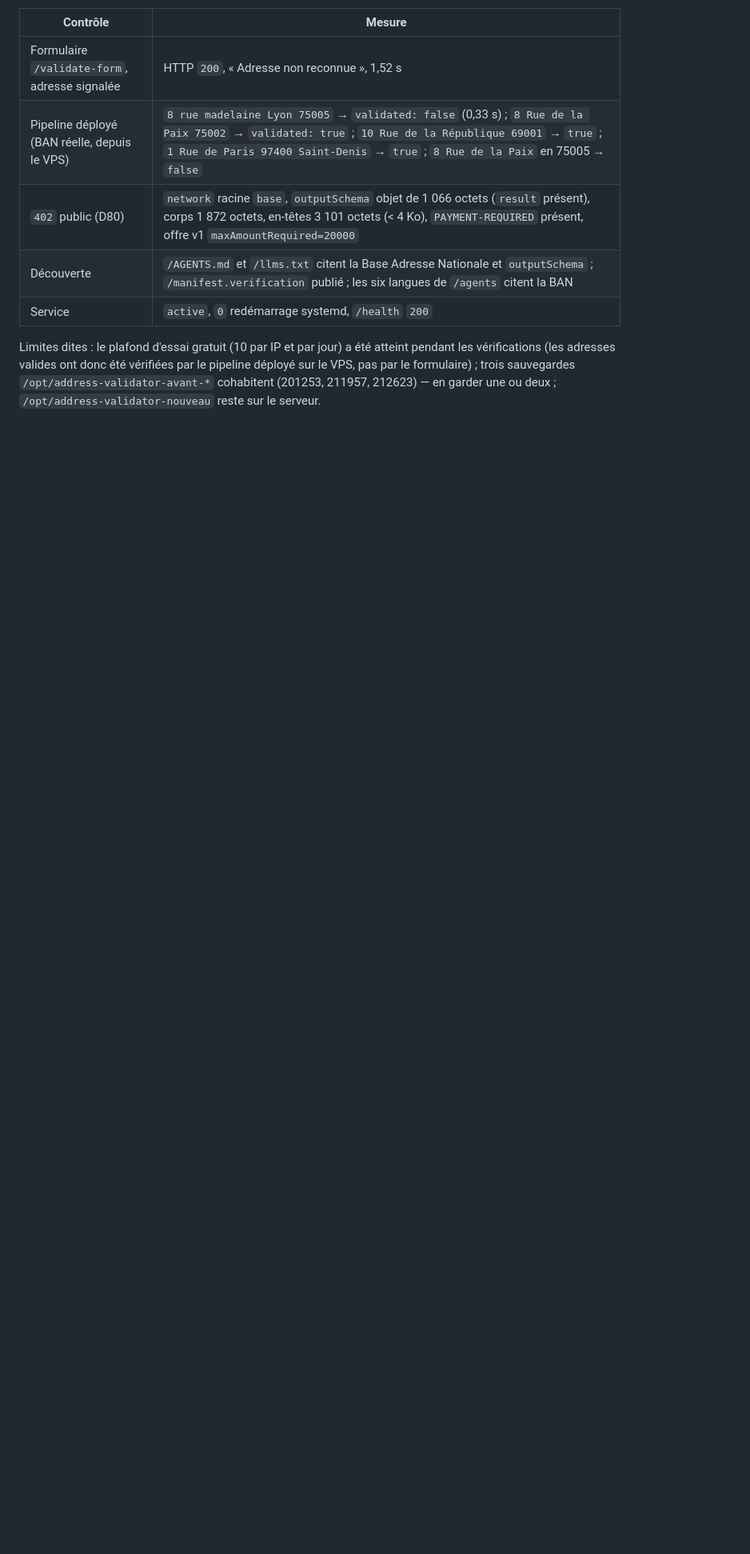
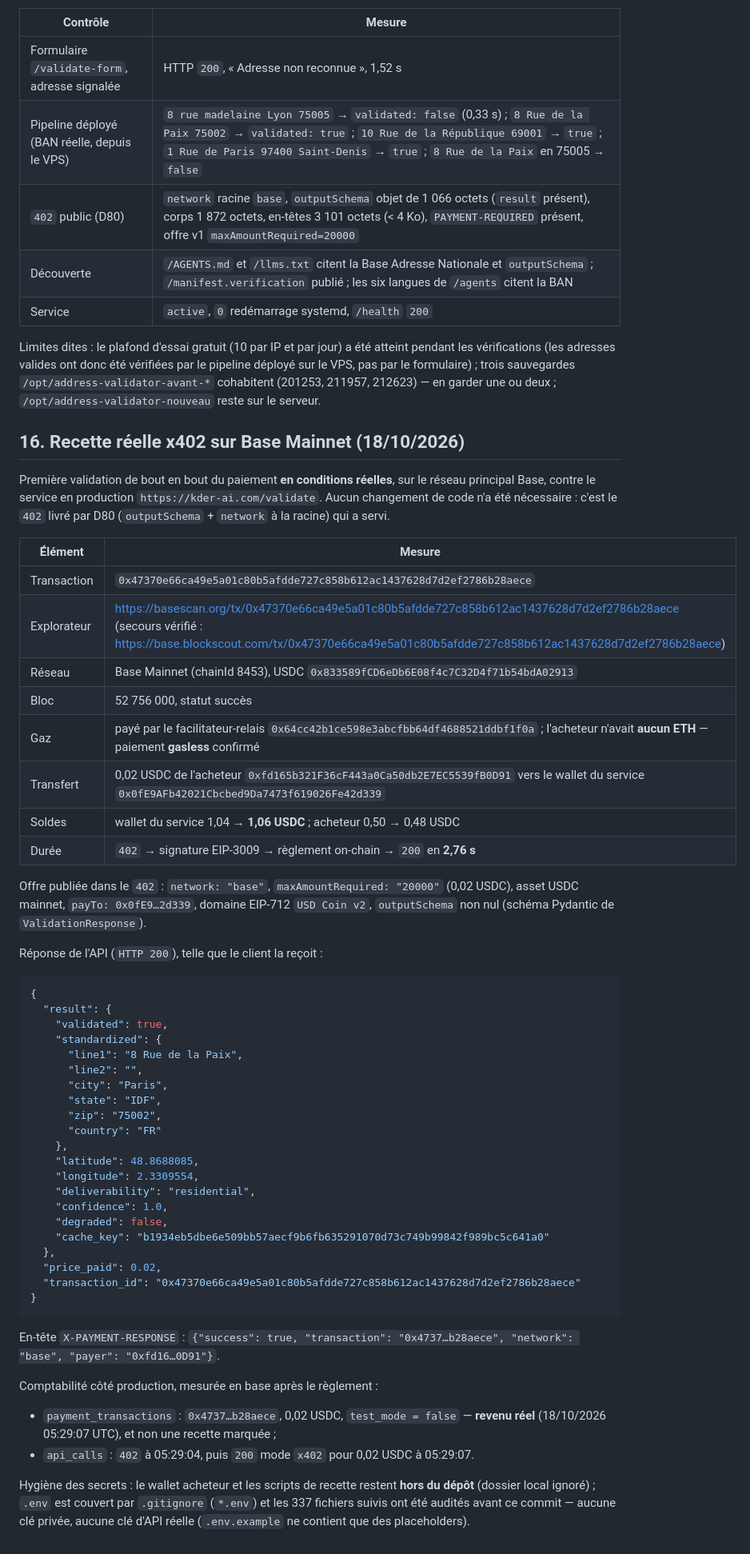
Before and after one commit to Kder974/address-validator, a Markdown page: DEPLOIEMENT_VPS.md, the part around the change. Shown at 80% size. Drawn GitHub-style; blank space fills up the shorter version.

Commit message:
feat : validation x402 Mainnet reussie, outputSchema operationnel et preuve de paiement on-chain
Premiere recette reelle du paiement x402 sur Base Mainnet, contre la production
https://kder-ai.com/validate : transaction 0x47370e66ca49e5a01c80b5afdde727c858b612ac1437628d7d2ef2786b28aece
(bloc 52756000), 0,02 USDC regles en gasless par le facilitateur (acheteur sans ETH),
wallet du service 1,04 -> 1,06 USDC, API HTTP 200 en 2,76 s.

Aucun changement de code n'a ete necessaire : le 402 deja deploye (D80, outputSchema
derive de ValidationResponse + network a la racine, commit 88d2239, PR #34) a servi tel
quel. Ce commit documente la recette en section 16 de DEPLOIEMENT_VPS.md (hash, lien
BaseScan, JSON de reponse, X-PAYMENT-RESPONSE, comptabilite test_mode=false, soldes).

Secrets : le wallet acheteur et les scripts de recette restent hors du depot ; .env est
ignore (*.env, verifie par git check-ignore) ; audit des 337 fichiers suivis avant commit
(aucune cle privee, aucune cle d'API reelle).

````diff
--- a/DEPLOIEMENT_VPS.md
+++ b/DEPLOIEMENT_VPS.md
@@ -847,3 +847,65 @@ pendant les vérifications (les adresses valides ont donc été vérifiées par
 pipeline déployé sur le VPS, pas par le formulaire) ; trois sauvegardes
 `/opt/address-validator-avant-*` cohabitent (201253, 211957, 212623) — en garder
 une ou deux ; `/opt/address-validator-nouveau` reste sur le serveur.
+
+## 16. Recette réelle x402 sur Base Mainnet (18/10/2026)
+
+Première validation de bout en bout du paiement **en conditions réelles**, sur le
+réseau principal Base, contre le service en production
+`https://kder-ai.com/validate`. Aucun changement de code n'a été nécessaire :
+c'est le `402` livré par D80 (`outputSchema` + `network` à la racine) qui a servi.
+
+| Élément | Mesure |
+|---|---|
+| Transaction | `0x47370e66ca49e5a01c80b5afdde727c858b612ac1437628d7d2ef2786b28aece` |
+| Explorateur | https://basescan.org/tx/0x47370e66ca49e5a01c80b5afdde727c858b612ac1437628d7d2ef2786b28aece (secours vérifié : https://base.blockscout.com/tx/0x47370e66ca49e5a01c80b5afdde727c858b612ac1437628d7d2ef2786b28aece) |
+| Réseau | Base Mainnet (chainId 8453), USDC `0x833589fCD6eDb6E08f4c7C32D4f71b54bdA02913` |
+| Bloc | 52 756 000, statut succès |
+| Gaz | payé par le facilitateur-relais `0x64cc42b1ce598e3abcfbb64df4688521ddbf1f0a` ; l'acheteur n'avait **aucun ETH** — paiement **gasless** confirmé |
+| Transfert | 0,02 USDC de l'acheteur `0xfd165b321F36cF443a0Ca50db2E7EC5539fB0D91` vers le wallet du service `0x0fE9AFb42021Cbcbed9Da7473f619026Fe42d339` |
+| Soldes | wallet du service 1,04 → **1,06 USDC** ; acheteur 0,50 → 0,48 USDC |
+| Durée | `402` → signature EIP-3009 → règlement on-chain → `200` en **2,76 s** |
+
+Offre publiée dans le `402` : `network: "base"`, `maxAmountRequired: "20000"`
+(0,02 USDC), asset USDC mainnet, `payTo: 0x0fE9…2d339`, domaine EIP-712
+`USD Coin v2`, `outputSchema` non nul (schéma Pydantic de `ValidationResponse`).
+
+Réponse de l'API (`HTTP 200`), telle que le client la reçoit :
+
+```json
+{
+  "result": {
+    "validated": true,
+    "standardized": {
+      "line1": "8 Rue de la Paix",
+      "line2": "",
+      "city": "Paris",
+      "state": "IDF",
+      "zip": "75002",
+      "country": "FR"
+    },
+    "latitude": 48.8688085,
+    "longitude": 2.3309554,
+    "deliverability": "residential",
+    "confidence": 1.0,
+    "degraded": false,
+    "cache_key": "b1934eb5dbe6e509bb57aecf9b6fb635291070d73c749b99842f989bc5c641a0"
+  },
+  "price_paid": 0.02,
+  "transaction_id": "0x47370e66ca49e5a01c80b5afdde727c858b612ac1437628d7d2ef2786b28aece"
+}
+```
+
+En-tête `X-PAYMENT-RESPONSE` : `{"success": true, "transaction": "0x4737…b28aece", "network": "base", "payer": "0xfd16…0D91"}`.
+
+Comptabilité côté production, mesurée en base après le règlement :
+
+- `payment_transactions` : `0x4737…b28aece`, 0,02 USDC, `test_mode = false` —
+  **revenu réel** (18/10/2026 05:29:07 UTC), et non une recette marquée ;
+- `api_calls` : `402` à 05:29:04, puis `200` mode `x402` pour 0,02 USDC à
+  05:29:07.
+
+Hygiène des secrets : le wallet acheteur et les scripts de recette restent **hors
+du dépôt** (dossier local ignoré) ; `.env` est couvert par `.gitignore` (`*.env`)
+et les 337 fichiers suivis ont été audités avant ce commit — aucune clé privée,
+aucune clé d'API réelle (`.env.example` ne contient que des placeholders).
````
